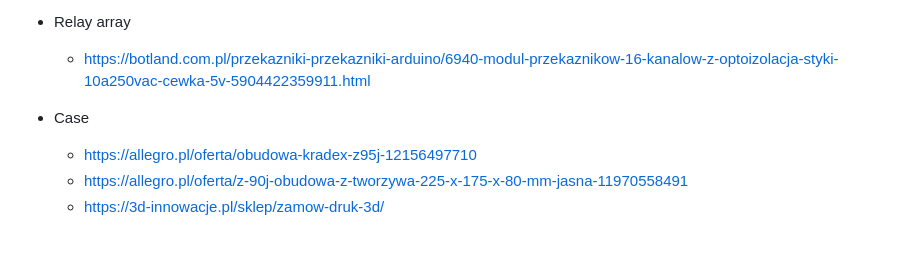
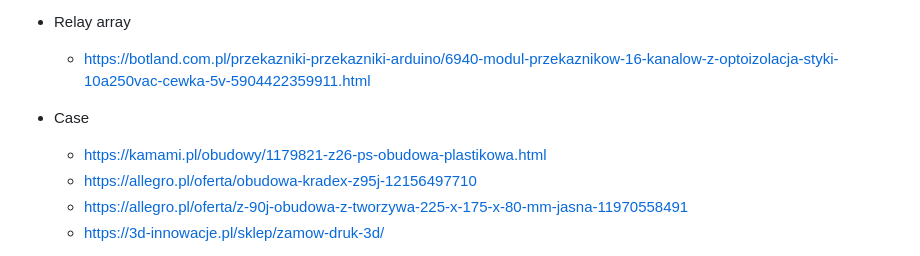
Before and after one commit to kildom/boiler-controller, a Markdown page: notes.md, the part around the change. GitHub-like rendering.

```diff
--- a/notes.md
+++ b/notes.md
@@ -38,6 +38,7 @@ Hardware:
   * https://botland.com.pl/przekazniki-przekazniki-arduino/6940-modul-przekaznikow-16-kanalow-z-optoizolacja-styki-10a250vac-cewka-5v-5904422359911.html
 
 * Case
+  * https://kamami.pl/obudowy/1179821-z26-ps-obudowa-plastikowa.html
   * https://allegro.pl/oferta/obudowa-kradex-z95j-12156497710
   * https://allegro.pl/oferta/z-90j-obudowa-z-tworzywa-225-x-175-x-80-mm-jasna-11970558491
   * https://3d-innowacje.pl/sklep/zamow-druk-3d/
```
